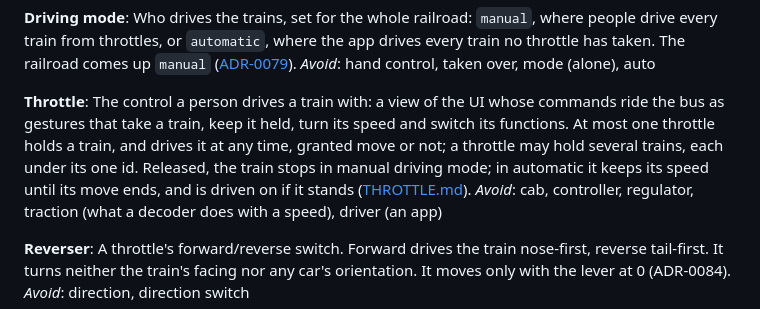
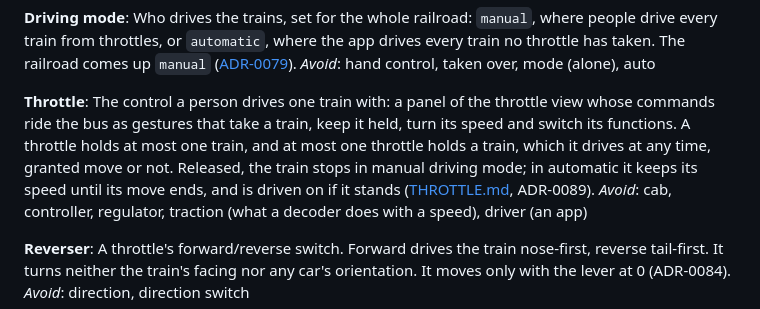
Before and after one commit to rails49/control, a Markdown page: GLOSSARY.md, the part around the change. GitHub-like rendering.

Commit message:
docs: a throttle holds one train (ADR-0089, #966)
Co-Authored-By: Claude Opus 5.5 <noreply@anthropic.com>
Claude-Session: https://claude.ai/code/session_0173v8kSMVrMdet9ALFbjFbs

```diff
--- a/GLOSSARY.md
+++ b/GLOSSARY.md
@@ -270,14 +270,13 @@ train no throttle has taken. The railroad comes up `manual`
 _Avoid_: hand control, taken over, mode (alone), auto
 
 **Throttle**:
-The control a person drives a train with: a view of the UI whose commands ride
-the bus as gestures that take a train, keep it held, turn its speed and switch
-its functions. At most
-one throttle holds a train, and drives it at any time, granted move or not; a
-throttle may hold several trains, each under its one id.
+The control a person drives one train with: a panel of the throttle view whose
+commands ride the bus as gestures that take a train, keep it held, turn its
+speed and switch its functions. A throttle holds at most one train, and at most
+one throttle holds a train, which it drives at any time, granted move or not.
 Released, the train stops in manual driving mode; in automatic it keeps its
 speed until its move ends, and is driven on if it stands
-([THROTTLE.md](docs/ui/THROTTLE.md)).
+([THROTTLE.md](docs/ui/THROTTLE.md), ADR-0089).
 _Avoid_: cab, controller, regulator, traction (what a decoder does with a
 speed), driver (an app)
 
```
Also changed, not shown: docs/adr/0089-a-throttle-holds-one-train.md (added, +55 -0 lines).
